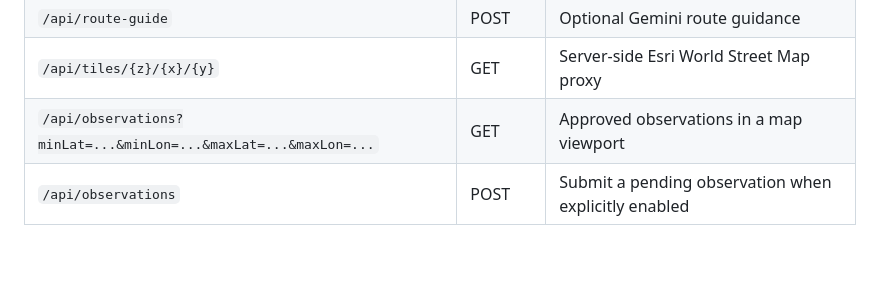
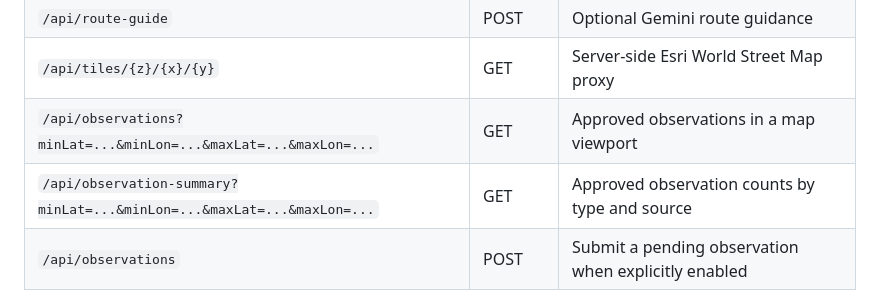
Before and after one commit to adionline15/odd-one, a Markdown page: README.md, the part around the change. GitHub-like rendering; blank space fills up the shorter version.

Commit message:
docs: add observation summary endpoint

```diff
--- a/README.md
+++ b/README.md
@@ -112,6 +112,7 @@ Successful observation reads return API version `observations-v6` and include `c
 | `/api/route-guide` | POST | Optional Gemini route guidance |
 | `/api/tiles/{z}/{x}/{y}` | GET | Server-side Esri World Street Map proxy |
 | `/api/observations?minLat=...&minLon=...&maxLat=...&maxLon=...` | GET | Approved observations in a map viewport |
+| `/api/observation-summary?minLat=...&minLon=...&maxLat=...&maxLon=...` | GET | Approved observation counts by type and source |
 | `/api/observations` | POST | Submit a pending observation when explicitly enabled |
 
 ## Environment variables
```
